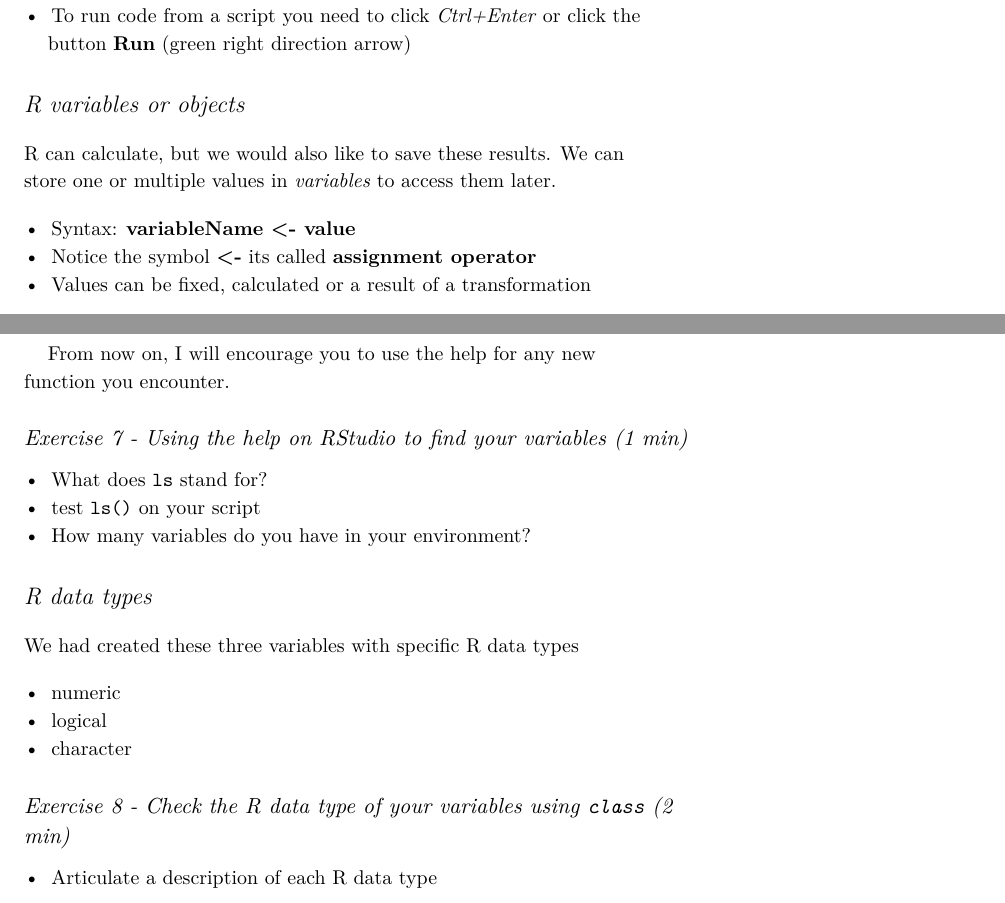
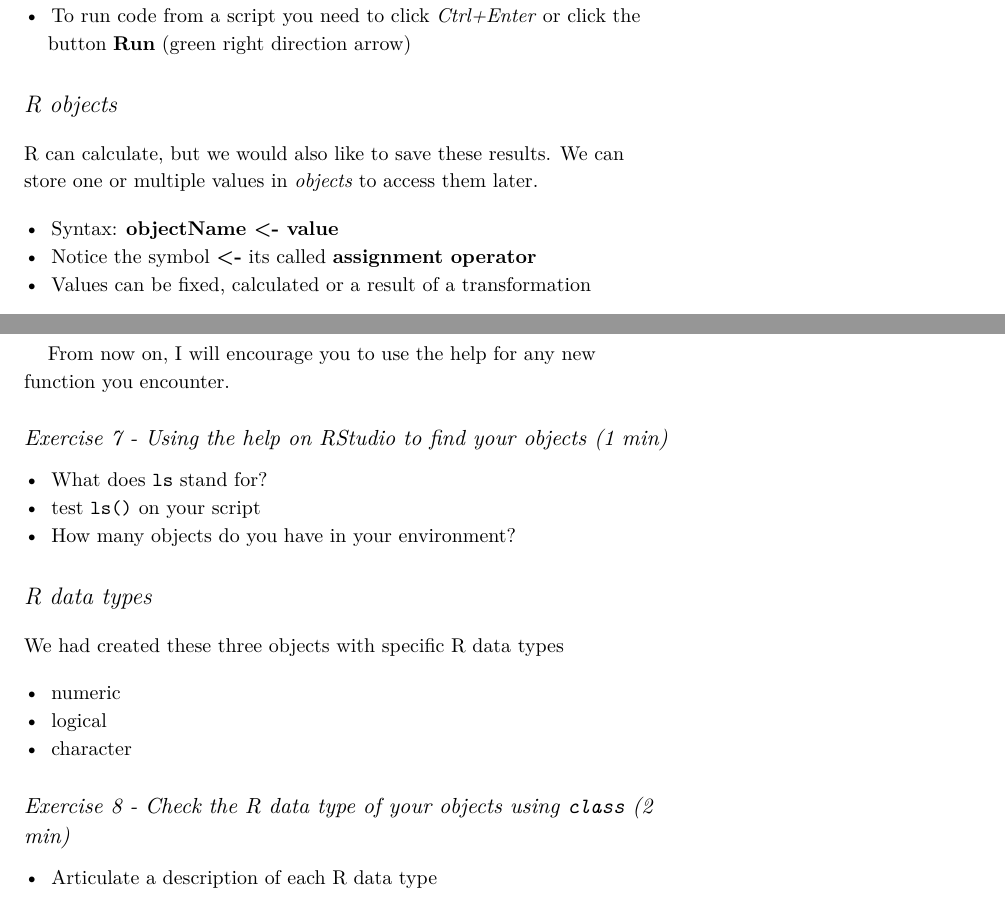
Before and after one commit to orchid00/R4da, an R Markdown document (scripts/Rfoundation.Rmd): two parts of pages 4 and 5 of 9, joined at a grey line, cut so that both start at the same text. The pictures show the output file scripts/Rfoundation.pdf that the author committed with the source.

Commit message:
change variable for object

````diff
--- a/scripts/Rfoundation.Rmd
+++ b/scripts/Rfoundation.Rmd
@@ -3,10 +3,10 @@ title: "R foundations Handout"
 author: "Paula Andrea Martinez"
 date: "2018-02-19"
 output:
+  tufte::tufte_html: default
   tufte::tufte_handout:
     citation_package: natbib
     latex_engine: xelatex
-  tufte::tufte_html: default
 ---
 
 ```{r setup, include=FALSE}
@@ -147,11 +147,11 @@ directly into the console panel and press enter. You should see this:
 * To run code from a script you need to click *Ctrl+Enter* or click the button
   **Run** (green right direction arrow)
 
-# R variables or objects
+# R objects
 
-R can calculate, but we would also like to save these results. We can store one or multiple values in *variables* to access them later.
+R can calculate, but we would also like to save these results. We can store one or multiple values in *objects* to access them later.
 
-* Syntax: **variableName <- value**
+* Syntax: **objectName <- value**
 * Notice the symbol **<-** its called **assignment operator**
 * Values can be fixed, calculated or a result of a transformation
 
@@ -194,21 +194,21 @@ the Documentation with examples at the end]
 
 From now on, I will encourage you to use the help for any new function you encounter.
 
-## Exercise 7 - Using the help on RStudio to find your variables (1 min)
+## Exercise 7 - Using the help on RStudio to find your objects (1 min)
 
 - What does `ls` stand for?
 - test `ls()` on your script
-- How many variables do you have in your environment?
+- How many objects do you have in your environment?
 
 # R data types
 
-We had created these three variables with specific R data types
+We had created these three objects with specific R data types
 
 - numeric
 - logical
 - character
 
-## Exercise 8 - Check the R data type of your variables using `class` (2 min)
+## Exercise 8 - Check the R data type of your objects using `class` (2 min)
 
 - Articulate a description of each R data type
 
````
Also changed, not shown: scripts/Rfoundation.pdf, scripts/Rfoundation.Rmd (10 more changed lines).
